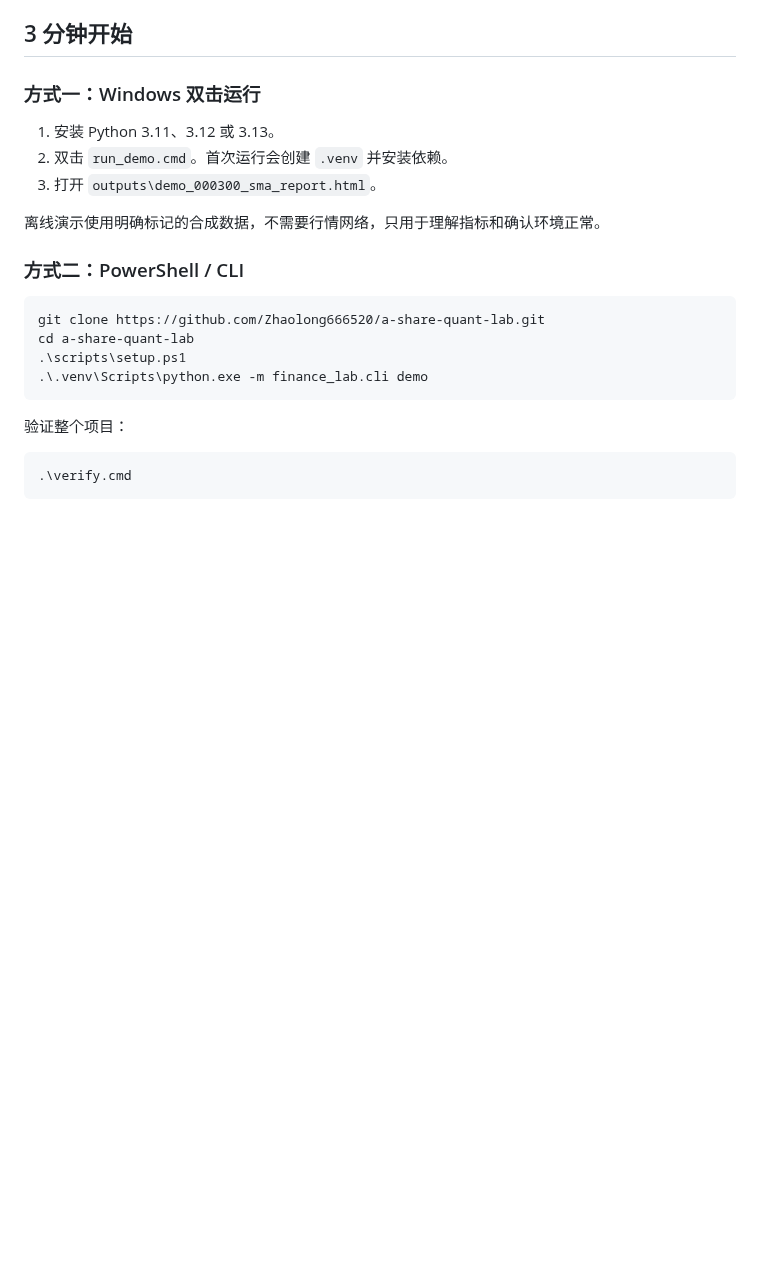
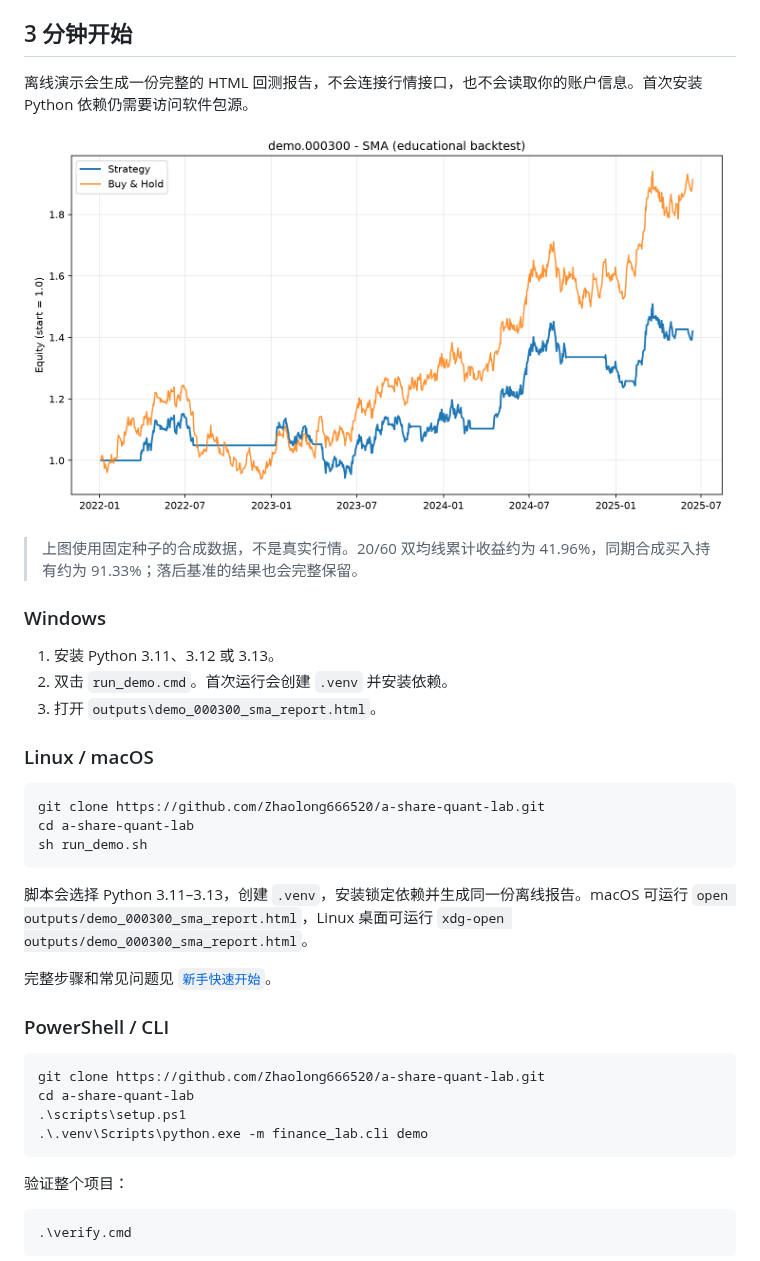
Before and after one commit to Zhaolong666520/a-share-quant-lab, a Markdown page: README.md, the part around the change. Drawn GitHub-style; pictures changed too: docs/assets/demo-equity.png (added); blank space fills up the shorter version.

Commit message:
feat(onboarding): add cross-platform demo entrypoints

````diff
--- a/README.md
+++ b/README.md
@@ -53,15 +53,31 @@
 
 ## 3 分钟开始
 
-### 方式一：Windows 双击运行
+离线演示会生成一份完整的 HTML 回测报告，不会连接行情接口，也不会读取你的账户信息。首次安装 Python 依赖仍需要访问软件包源。
+
+![离线合成数据演示：策略与买入持有基准](docs/assets/demo-equity.png)
+
+> 上图使用固定种子的合成数据，不是真实行情。20/60 双均线累计收益约为 41.96%，同期合成买入持有约为 91.33%；落后基准的结果也会完整保留。
+
+### Windows
 
 1. 安装 Python 3.11、3.12 或 3.13。
 2. 双击 `run_demo.cmd`。首次运行会创建 `.venv` 并安装依赖。
 3. 打开 `outputs\demo_000300_sma_report.html`。
 
-离线演示使用明确标记的合成数据，不需要行情网络，只用于理解指标和确认环境正常。
+### Linux / macOS
 
-### 方式二：PowerShell / CLI
+```sh
+git clone https://github.com/Zhaolong666520/a-share-quant-lab.git
+cd a-share-quant-lab
+sh run_demo.sh
+```
+
+脚本会选择 Python 3.11–3.13，创建 `.venv`，安装锁定依赖并生成同一份离线报告。macOS 可运行 `open outputs/demo_000300_sma_report.html`，Linux 桌面可运行 `xdg-open outputs/demo_000300_sma_report.html`。
+
+完整步骤和常见问题见 [`新手快速开始`](docs/快速开始.md)。
+
+### PowerShell / CLI
 
 ```powershell
 git clone https://github.com/Zhaolong666520/a-share-quant-lab.git
````
Also changed, not shown: CHANGELOG.md (+6 -1 lines), docs/快速开始.md (added, +93 -0 lines), 7 other files.
